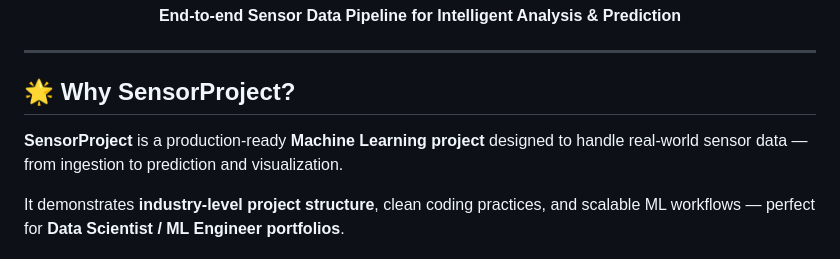
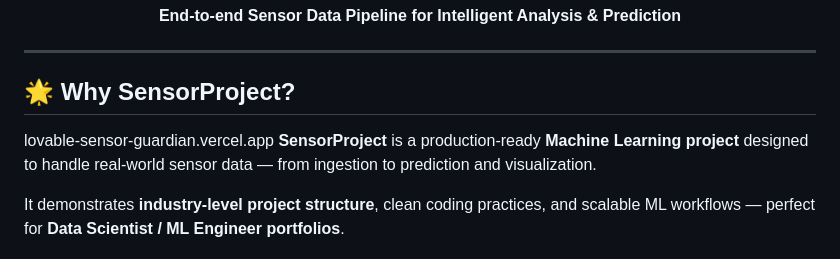
Before and after one commit to Sid-art6/SensorProject, a Markdown page: README.md, the part around the change. Drawn GitHub-style.

```diff
--- a/README.md
+++ b/README.md
@@ -14,7 +14,7 @@
 ---
 
 ## 🌟 Why SensorProject?
-
+lovable-sensor-guardian.vercel.app
 **SensorProject** is a production-ready **Machine Learning project** designed to handle real-world sensor data — from ingestion to prediction and visualization.
 
 It demonstrates **industry-level project structure**, clean coding practices, and scalable ML workflows — perfect for **Data Scientist / ML Engineer portfolios**.
```
